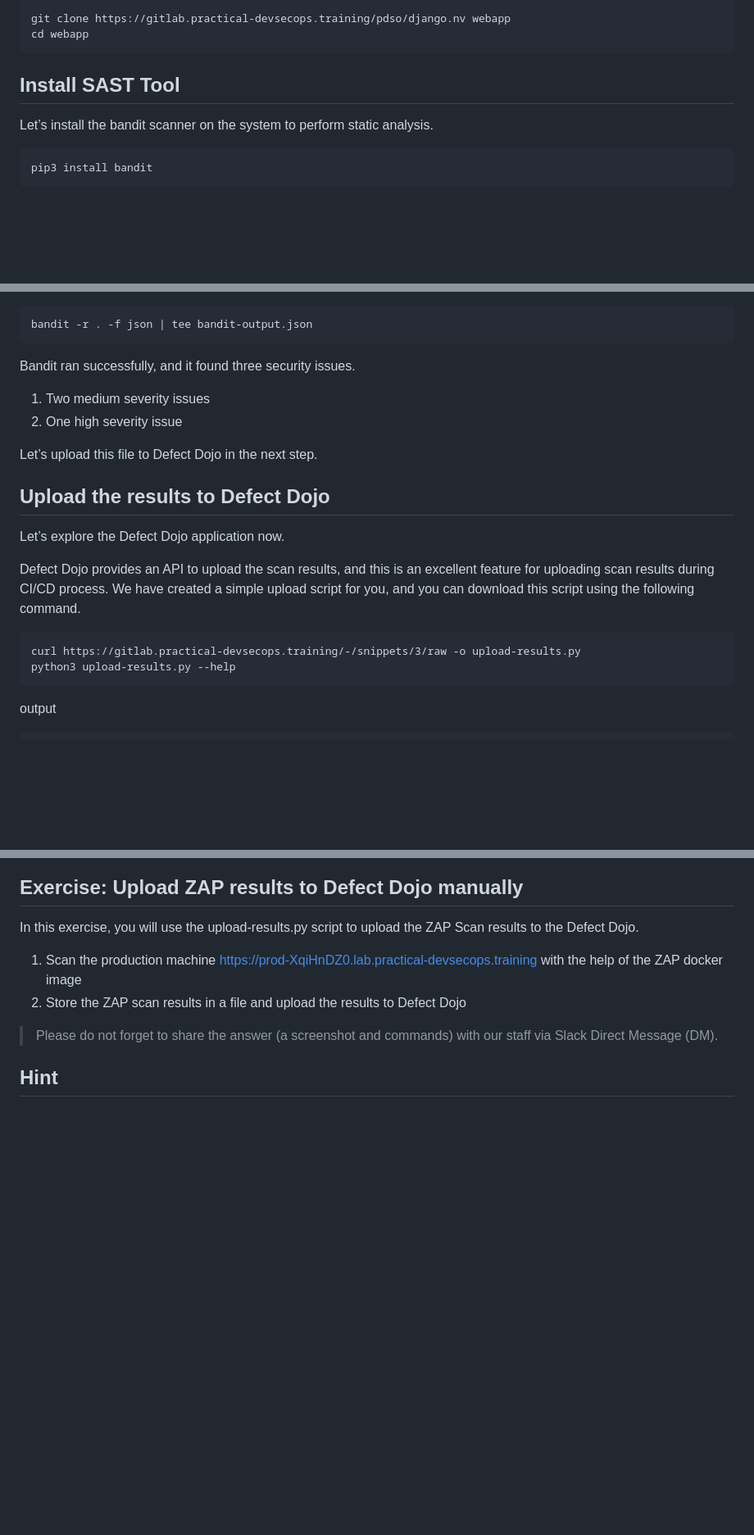
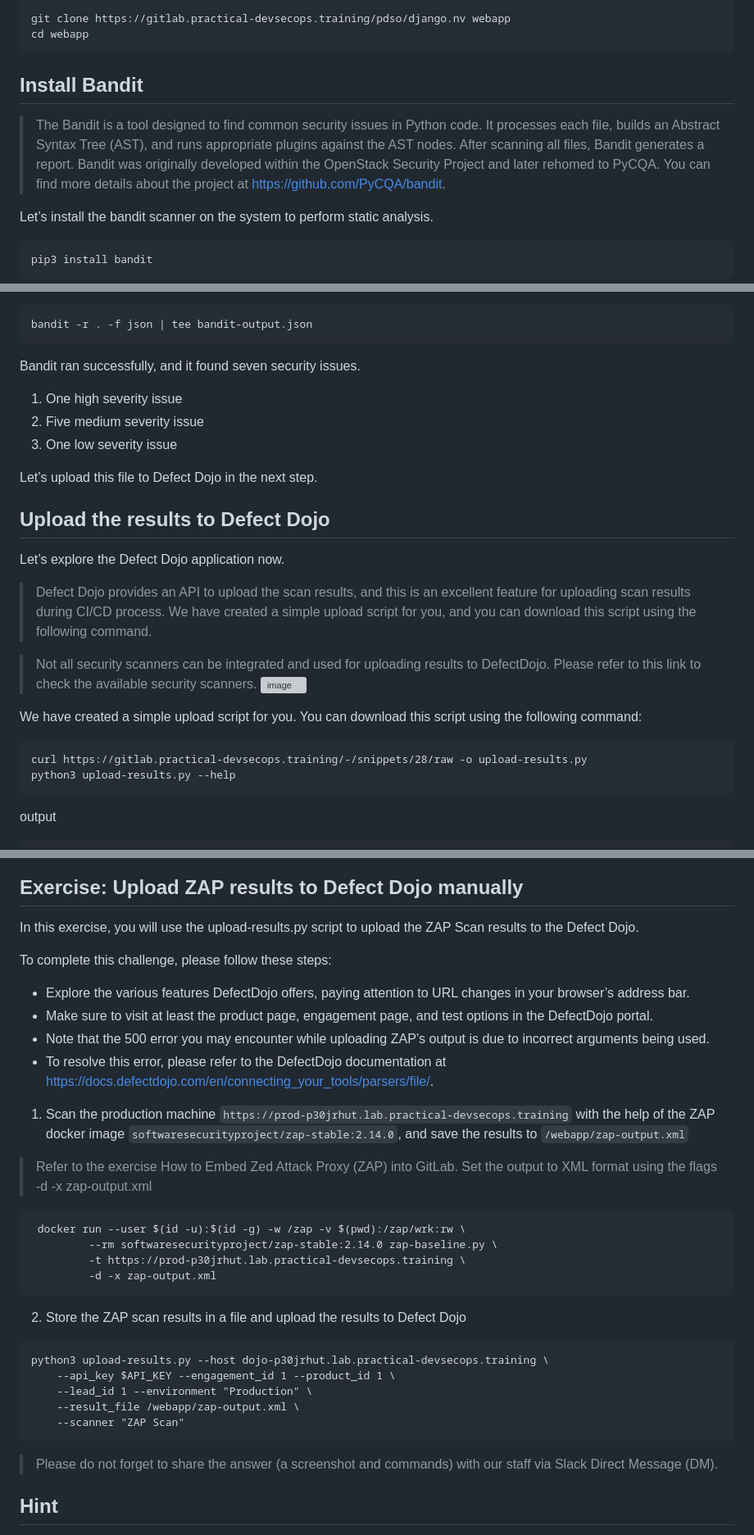
Before and after one commit to jestinmj/devsecops-cdp-course, a Markdown page: vulnerability-management/upload-results-to-defect-dojo/Readme.md, 3 parts joined by grey strips. Shown at 82% size. Drawn GitHub-style; blank space fills up the shorter version; grey boxes are pictures that could not be loaded.

````diff
--- a/vulnerability-management/upload-results-to-defect-dojo/Readme.md
+++ b/vulnerability-management/upload-results-to-defect-dojo/Readme.md
@@ -26,8 +26,12 @@ git clone https://gitlab.practical-devsecops.training/pdso/django.nv webapp
 cd webapp
 ```
 
-Install SAST Tool
+Install Bandit
 ----------
+> The Bandit is a tool designed to find common security issues in Python code.
+> It processes each file, builds an Abstract Syntax Tree (AST), and runs appropriate plugins against the AST nodes. After scanning all files, Bandit generates a report.
+> Bandit was originally developed within the OpenStack Security Project and later rehomed to PyCQA.
+> You can find more details about the project at https://github.com/PyCQA/bandit.
 
 Let’s install the bandit scanner on the system to perform static analysis.
 
@@ -45,9 +49,10 @@ As we have learned in the DevSecOps Gospel, we would like to store the tool resu
 bandit -r . -f json | tee bandit-output.json
 ```
 
-Bandit ran successfully, and it found three security issues.
-1. Two medium severity issues
-2. One high severity issue
+Bandit ran successfully, and it found seven security issues.
+1. One high severity issue
+2. Five medium severity issue
+3. One low severity issue
 
 Let’s upload this file to Defect Dojo in the next step.
 
@@ -56,12 +61,18 @@ Upload the results to Defect Dojo
 
 Let’s explore the Defect Dojo application now.
 
-Defect Dojo provides an API to upload the scan results, and this is an excellent feature for uploading scan results during CI/CD process. We have created a simple upload script for you, and you can download this script using the following command.
+> Defect Dojo provides an API to upload the scan results, and this is an excellent feature for uploading scan results during CI/CD process. We have created a simple upload script for you, and you can download this script using the following command.
 
+> Not all security scanners can be integrated and used for uploading results to DefectDojo.
+> Please refer to this link to check the available security scanners.
+> ![image](https://github.com/user-attachments/assets/d9fba7f1-013b-4629-8ee5-28a10b92f3b3)
+
+We have created a simple upload script for you. You can download this script using the following command:
 ```
-curl https://gitlab.practical-devsecops.training/-/snippets/3/raw -o upload-results.py
+curl https://gitlab.practical-devsecops.training/-/snippets/28/raw -o upload-results.py
 python3 upload-results.py --help
 ```
+
 output
 
 ```
@@ -154,8 +170,42 @@ Exercise: Upload ZAP results to Defect Dojo manually
 ----
 In this exercise, you will use the upload-results.py script to upload the ZAP Scan results to the Defect Dojo.
 
-1. Scan the production machine https://prod-XqiHnDZ0.lab.practical-devsecops.training with the help of the ZAP docker image
+To complete this challenge, please follow these steps:
+- Explore the various features DefectDojo offers, paying attention to URL changes in your browser’s address bar.
+- Make sure to visit at least the product page, engagement page, and test options in the DefectDojo portal.
+- Note that the 500 error you may encounter while uploading ZAP’s output is due to incorrect arguments being used.
+- To resolve this error, please refer to the DefectDojo documentation at https://docs.defectdojo.com/en/connecting_your_tools/parsers/file/.
+
+
+
+1. Scan the production machine `https://prod-p30jrhut.lab.practical-devsecops.training` with the help of the ZAP docker image `softwaresecurityproject/zap-stable:2.14.0`, and save the results to `/webapp/zap-output.xml`
+  > Refer to the exercise How to Embed Zed Attack Proxy (ZAP) into GitLab. Set the output to XML format using the flags -d -x zap-output.xml
+  ```
+   docker run --user $(id -u):$(id -g) -w /zap -v $(pwd):/zap/wrk:rw \
+           --rm softwaresecurityproject/zap-stable:2.14.0 zap-baseline.py \
+           -t https://prod-p30jrhut.lab.practical-devsecops.training \
+           -d -x zap-output.xml
+  ```
 2. Store the ZAP scan results in a file and upload the results to Defect Dojo
+```
+python3 upload-results.py --host dojo-p30jrhut.lab.practical-devsecops.training \
+    --api_key $API_KEY --engagement_id 1 --product_id 1 \
+    --lead_id 1 --environment "Production" \
+    --result_file /webapp/zap-output.xml \
+    --scanner "ZAP Scan"
+```
+
+
+
+
+
+
+
+
+
+
+
+
 
 > Please do not forget to share the answer (a screenshot and commands) with our staff via Slack Direct Message (DM).
 
````
Also changed, not shown: other parts of vulnerability-management/upload-results-to-defect-dojo/Readme.md (+8 -3 lines).
